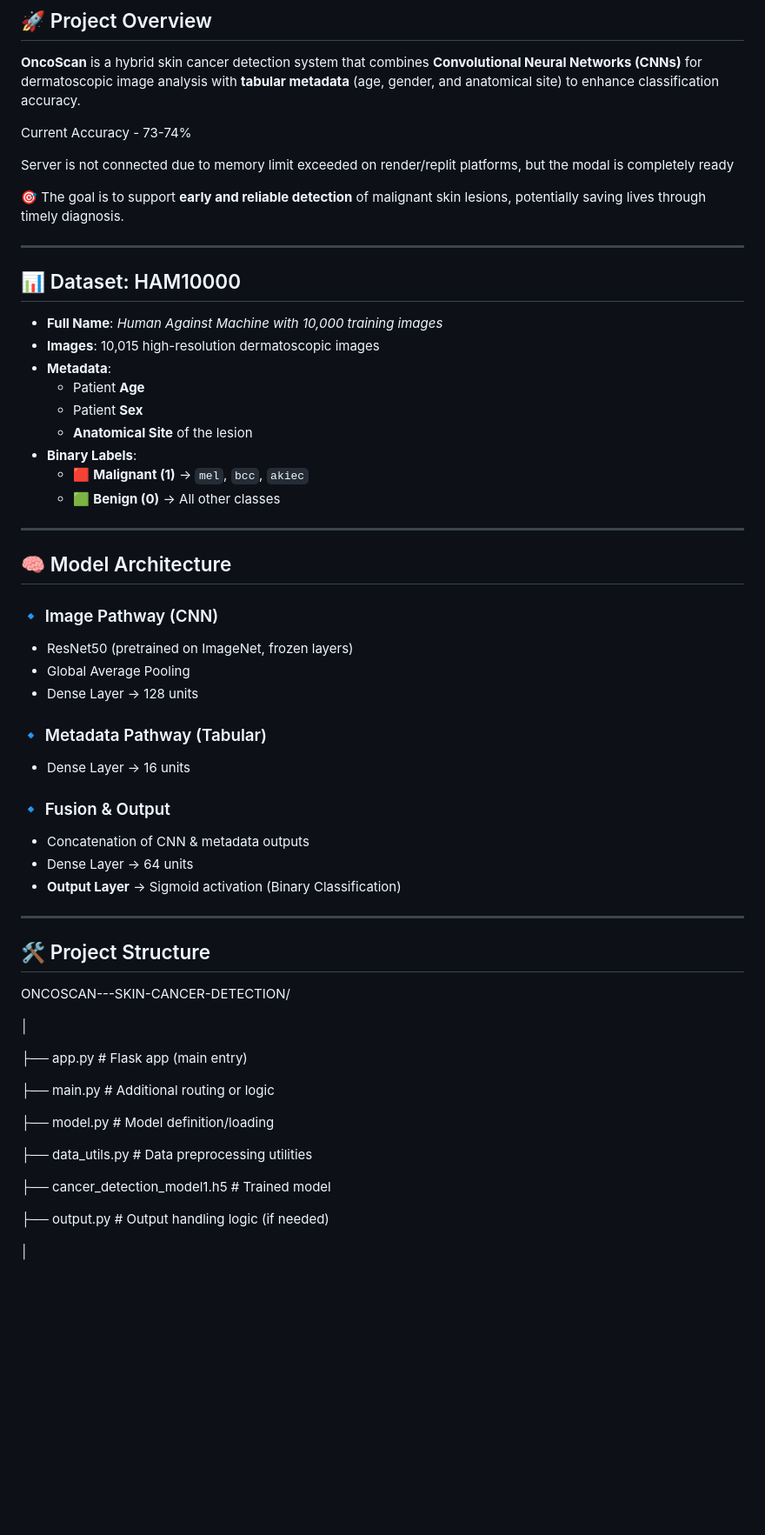
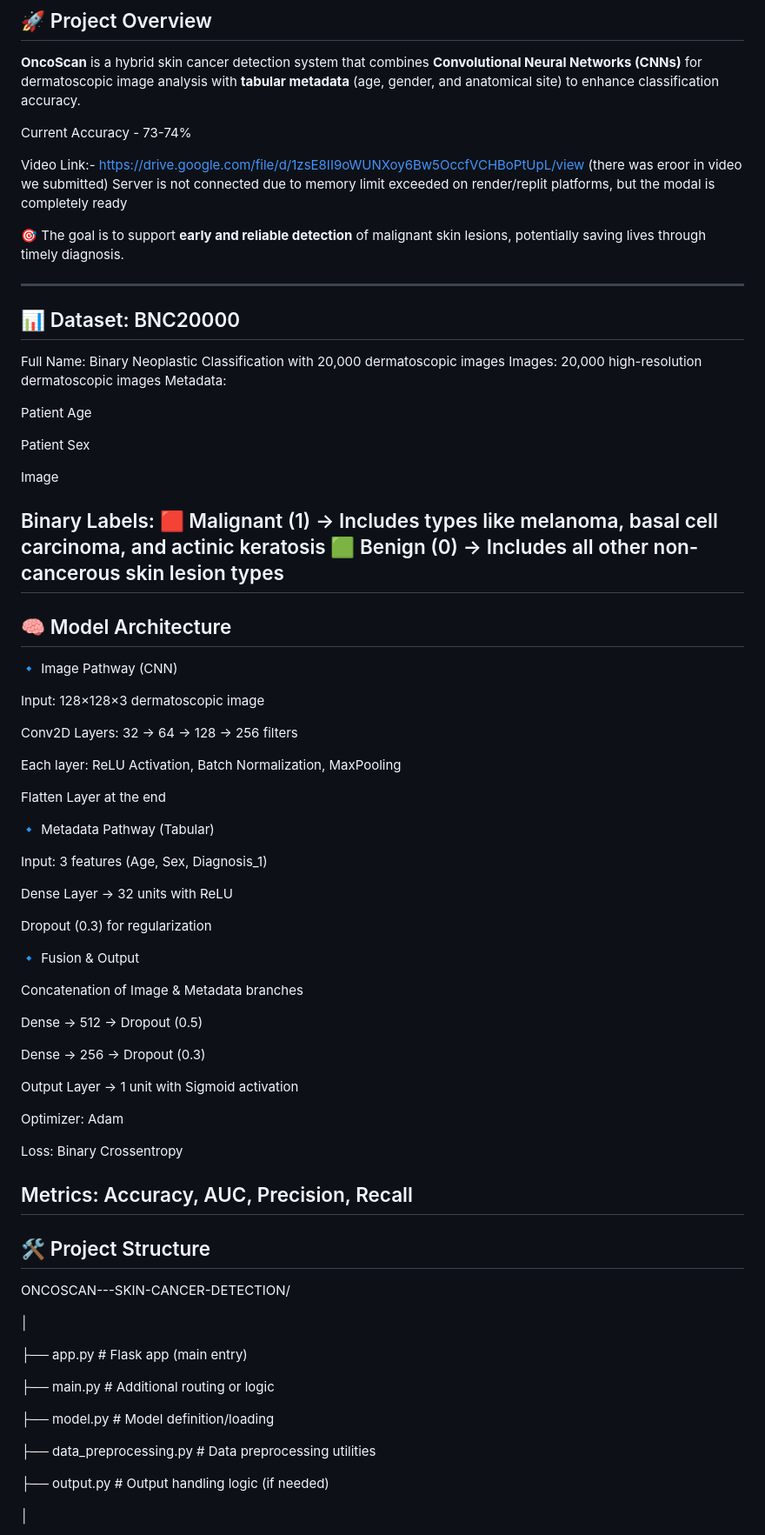
Before and after one commit to Amit4529/OncoScan---Skin-Cancer-Detection, a Markdown page: README.md, the part around the change. Shown: that part at 87% size. Rendered like a GitHub page; blank space fills up the shorter version.

```diff
--- a/README.md
+++ b/README.md
@@ -13,6 +13,7 @@ metadata** (age, gender, and anatomical site) to enhance classification accuracy
 
 Current Accuracy - 73-74%
 
+Video Link:- https://drive.google.com/file/d/1zsE8II9oWUNXoy6Bw5OccfVCHBoPtUpL/view  (there was eroor in video we submitted)
 Server is not connected due to memory limit exceeded on render/replit platforms, but the modal is completely ready
 
 🎯 The goal is to support **early and reliable detection** of malignant skin lesions, potentially saving lives through timely diagnosis.
@@ -21,35 +22,56 @@ Server is not connected due to memory limit exceeded on render/replit platforms,
 
 
 
-## 📊 Dataset: HAM10000
+## 📊 Dataset: BNC20000
+Full Name: Binary Neoplastic Classification with 20,000 dermatoscopic images
+Images: 20,000 high-resolution dermatoscopic images
+Metadata:
 
-- **Full Name**: *Human Against Machine with 10,000 training images*
-- **Images**: 10,015 high-resolution dermatoscopic images
-- **Metadata**:
-  - Patient **Age**
-  - Patient **Sex**
-  - **Anatomical Site** of the lesion
-- **Binary Labels**:
-  - 🟥 **Malignant (1)** → `mel`, `bcc`, `akiec`
-  - 🟩 **Benign (0)** → All other classes
+Patient Age
 
+Patient Sex
+
+Image
+
+Binary Labels:
+🟥 Malignant (1) → Includes types like melanoma, basal cell carcinoma, and actinic keratosis
+🟩 Benign (0) → Includes all other non-cancerous skin lesion types
 ---
 
 ## 🧠 Model Architecture
+🔹 Image Pathway (CNN)
 
-### 🔹 Image Pathway (CNN)
-- ResNet50 (pretrained on ImageNet, frozen layers)
-- Global Average Pooling
-- Dense Layer → 128 units
+Input: 128×128×3 dermatoscopic image
 
-### 🔹 Metadata Pathway (Tabular)
-- Dense Layer → 16 units
+Conv2D Layers: 32 → 64 → 128 → 256 filters
 
-### 🔹 Fusion & Output
-- Concatenation of CNN & metadata outputs
-- Dense Layer → 64 units
-- **Output Layer** → Sigmoid activation (Binary Classification)
+Each layer: ReLU Activation, Batch Normalization, MaxPooling
 
+Flatten Layer at the end
+
+🔹 Metadata Pathway (Tabular)
+
+Input: 3 features (Age, Sex, Diagnosis_1)
+
+Dense Layer → 32 units with ReLU
+
+Dropout (0.3) for regularization
+
+🔹 Fusion & Output
+
+Concatenation of Image & Metadata branches
+
+Dense → 512 → Dropout (0.5)
+
+Dense → 256 → Dropout (0.3)
+
+Output Layer → 1 unit with Sigmoid activation
+
+Optimizer: Adam
+
+Loss: Binary Crossentropy
+
+Metrics: Accuracy, AUC, Precision, Recall
 ---
 
 ## 🛠️ Project Structure
@@ -64,9 +86,8 @@ ONCOSCAN---SKIN-CANCER-DETECTION/
 
 ├── model.py                     # Model definition/loading
 
-├── data_utils.py                # Data preprocessing utilities
+├── data_preprocessing.py                # Data preprocessing utilities
 
-├── cancer_detection_model1.h5   # Trained model
 
 ├── output.py                    # Output handling logic (if needed)
 
```
